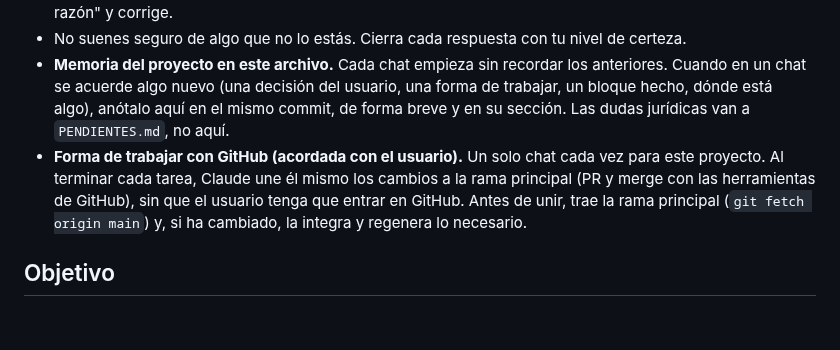
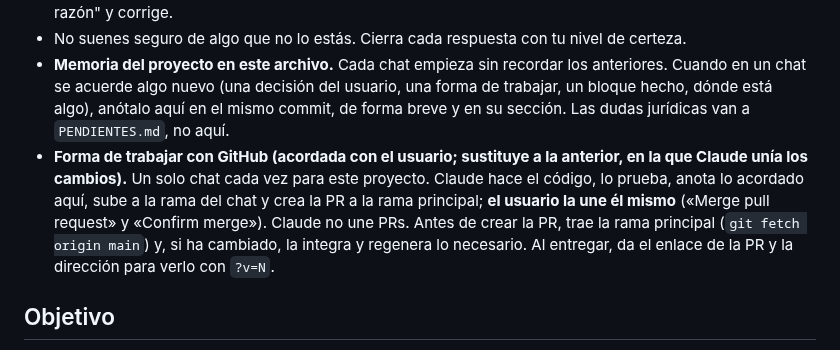
Before and after one commit to janorik/leyes-interactivas-claude, a Markdown page: CLAUDE.md, the part around the change. Drawn GitHub-style; blank space fills up the shorter version.

Commit message:
CLAUDE.md: el usuario une las PR; Claude prepara el código, las pruebas y la PR
Co-Authored-By: Claude Opus 5.5 <noreply@anthropic.com>
Claude-Session: https://claude.ai/code/session_0118koaymRALh7m1kvwqhxM6

```diff
--- a/CLAUDE.md
+++ b/CLAUDE.md
@@ -10,7 +10,7 @@
 - Si el usuario se equivoca, dile "estás equivocado" y explica por qué. Si te corrige con razón, di "tienes razón" y corrige.
 - No suenes seguro de algo que no lo estás. Cierra cada respuesta con tu nivel de certeza.
 - **Memoria del proyecto en este archivo.** Cada chat empieza sin recordar los anteriores. Cuando en un chat se acuerde algo nuevo (una decisión del usuario, una forma de trabajar, un bloque hecho, dónde está algo), anótalo aquí en el mismo commit, de forma breve y en su sección. Las dudas jurídicas van a `PENDIENTES.md`, no aquí.
-- **Forma de trabajar con GitHub (acordada con el usuario).** Un solo chat cada vez para este proyecto. Al terminar cada tarea, Claude une él mismo los cambios a la rama principal (PR y merge con las herramientas de GitHub), sin que el usuario tenga que entrar en GitHub. Antes de unir, trae la rama principal (`git fetch origin main`) y, si ha cambiado, la integra y regenera lo necesario.
+- **Forma de trabajar con GitHub (acordada con el usuario; sustituye a la anterior, en la que Claude unía los cambios).** Un solo chat cada vez para este proyecto. Claude hace el código, lo prueba, anota lo acordado aquí, sube a la rama del chat y crea la PR a la rama principal; **el usuario la une él mismo** («Merge pull request» y «Confirm merge»). Claude no une PRs. Antes de crear la PR, trae la rama principal (`git fetch origin main`) y, si ha cambiado, la integra y regenera lo necesario. Al entregar, da el enlace de la PR y la dirección para verlo con `?v=N`.
 
 ## Objetivo
 Una app interactiva por cada ley para estudiarla, repasarla y consultarla a diario. La primera es la Ley de Enjuiciamiento Civil (LEC). Después vendrán LECrim, LRJS, Estatuto de los Trabajadores y otras.
```
